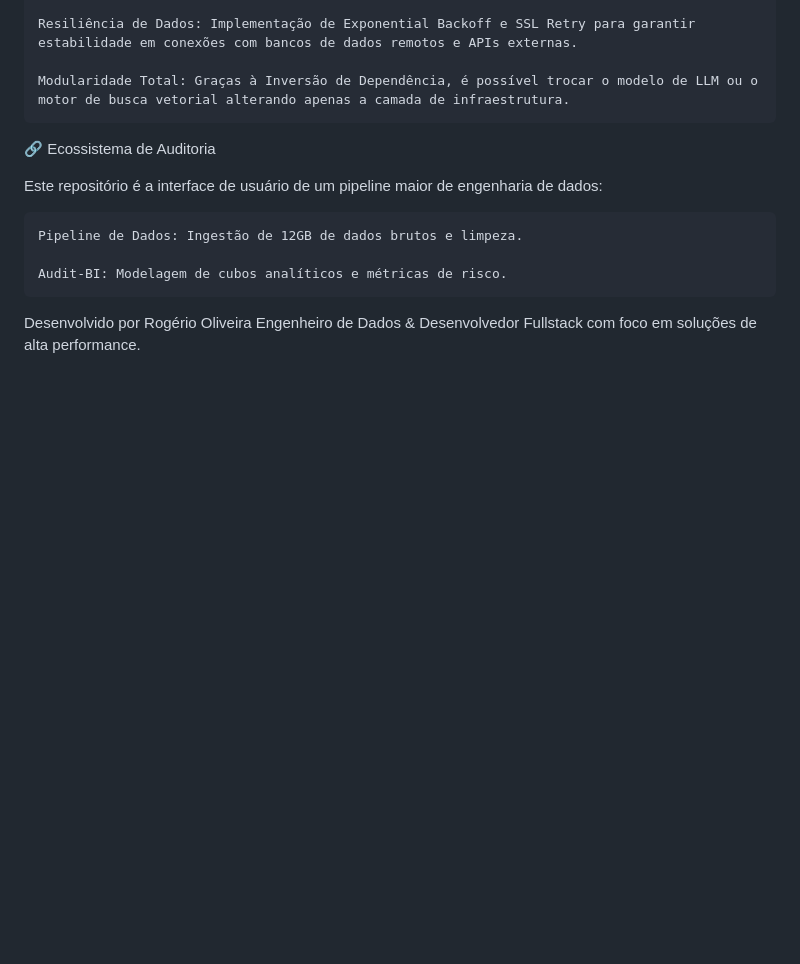
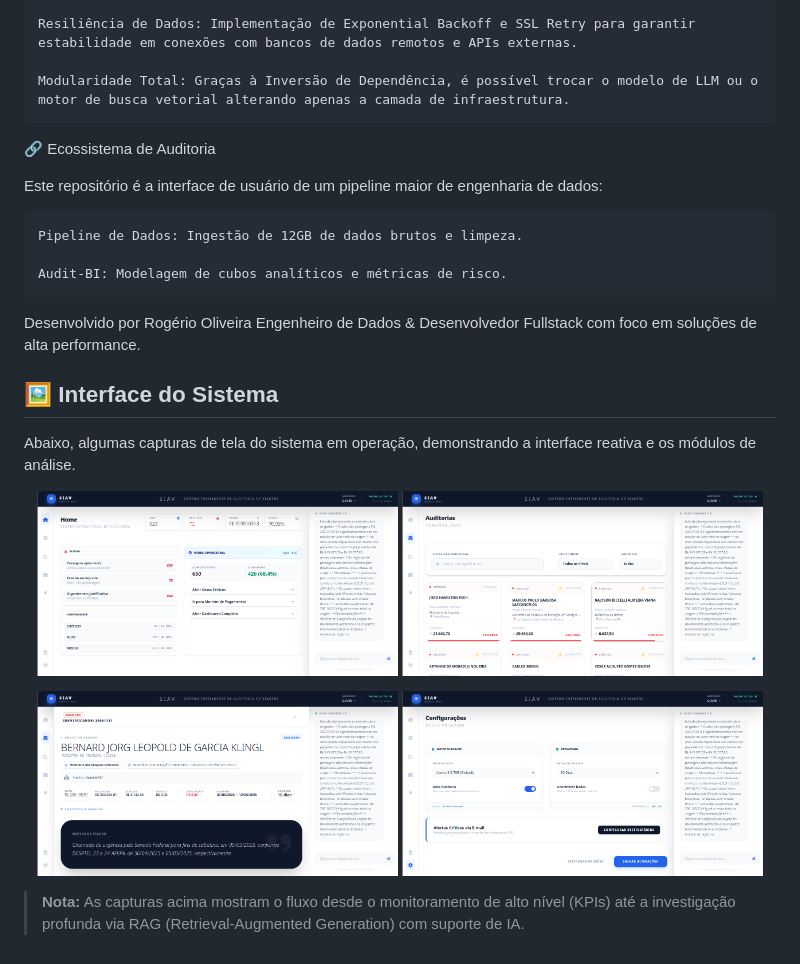
Before and after one commit to rogeriosprf/GOVBR-Auditoria, a Markdown page: README.md, the part around the change. Rendered like a GitHub page; pictures changed too: docs/screenshots/cards.png (added), docs/screenshots/home.png (added), docs/screenshots/image.png (added); blank space fills up the shorter version.

Commit message:
docs: atualiza readme com galeria de screenshots do sistema

```diff
--- a/README.md
+++ b/README.md
@@ -86,3 +86,19 @@ Este repositório é a interface de usuário de um pipeline maior de engenharia
     Audit-BI: Modelagem de cubos analíticos e métricas de risco.
 
 Desenvolvido por Rogério Oliveira Engenheiro de Dados & Desenvolvedor Fullstack com foco em soluções de alta performance.
+
+## 🖼️ Interface do Sistema
+
+Abaixo, algumas capturas de tela do sistema em operação, demonstrando a interface reativa e os módulos de análise.
+
+<p align="center">
+  <img src="docs/screenshots/home.png" width="48%" alt="Página Inicial e Dashboard" />
+  <img src="docs/screenshots/cards.png" width="48%" alt="Visualização de Cards de Auditoria" />
+</p>
+
+<p align="center">
+  <img src="docs/screenshots/modal.png" width="48%" alt="Detalhes e Justificativas em Modal" />
+  <img src="docs/screenshots/image.png" width="48%" alt="Interface do Investigador IA" />
+</p>
+
+> **Nota:** As capturas acima mostram o fluxo desde o monitoramento de alto nível (KPIs) até a investigação profunda via RAG (Retrieval-Augmented Generation) com suporte de IA.
```
